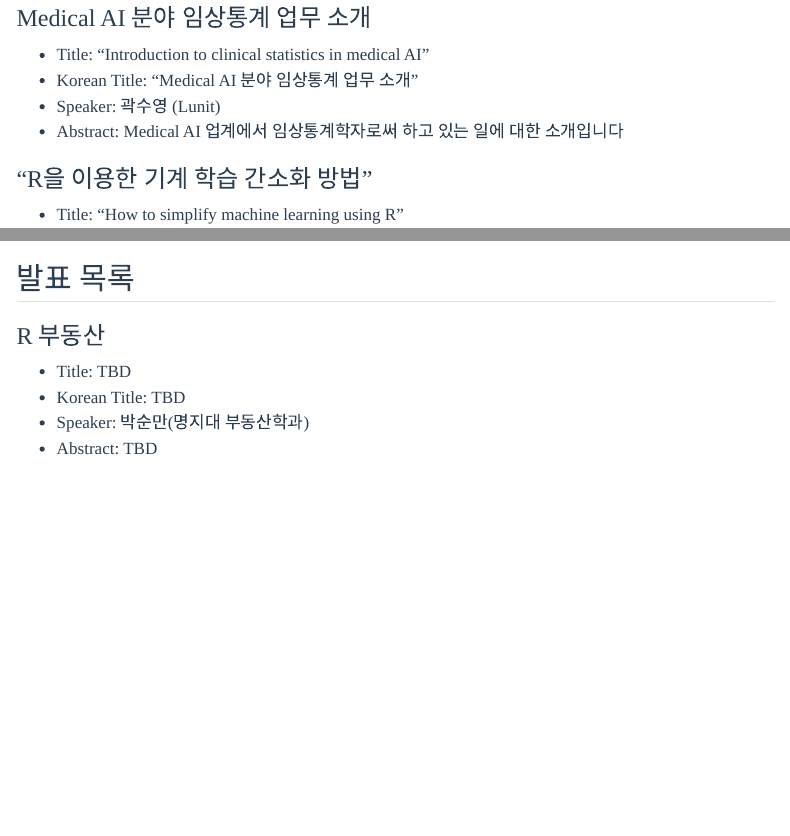
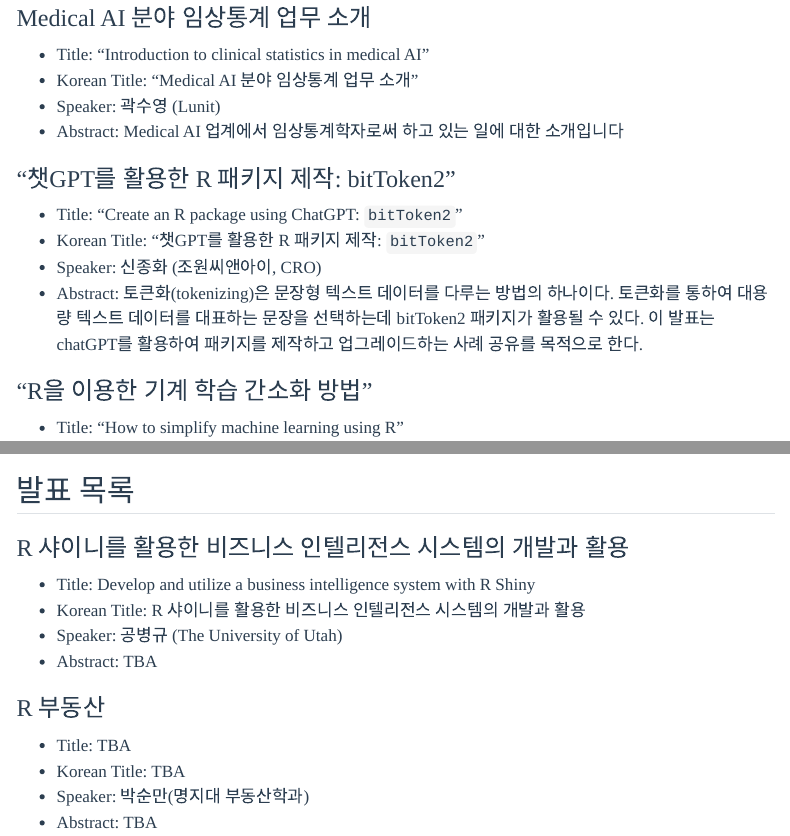
Before and after one commit to bit2r/seoul-r, a Quarto document (contents/meetup-2023.qmd): the page in a window 1100 px wide, from 4930 px down, and a second part further down, joined at a grey line. Rendered offline with R 4.5, knitr and Pandoc in place of Quarto, with nearby package versions; menus at the side of the page are left out.

Commit message:
added speakers

```diff
--- a/contents/meetup-2023.qmd
+++ b/contents/meetup-2023.qmd
@@ -188,3 +188,6 @@
 - Speaker: 곽수영 (Lunit)
 - Abstract: Medical AI 업계에서 임상통계학자로써 하고 있는 일에 대한 소개입니다
 
+### “챗GPT를 활용한 R 패키지 제작:  bitToken2”
+
+- Title: “Create an R package using ChatGPT: `bitToken2`”
@@ -278,9 +287,14 @@
+- Title: Develop and utilize a business intelligence system with R Shiny
+- Korean Title: R 샤이니를 활용한 비즈니스 인텔리전스 시스템의 개발과 활용
+- Speaker: 공병규 (The University of Utah)
+- Abstract: TBA
+
 ### R 부동산
 
-- Title: TBD
-- Korean Title: TBD
+- Title: TBA
+- Korean Title: TBA
 - Speaker: 박순만(명지대 부동산학과)
-- Abstract: TBD
+- Abstract: TBA
 
 ※ 실시간 방송 및 영상공유는 하지 않습니다.
 
```
Also changed, not shown: docs/search.json, contents/meetup-2023.qmd (6 more changed lines), 2 other files.
